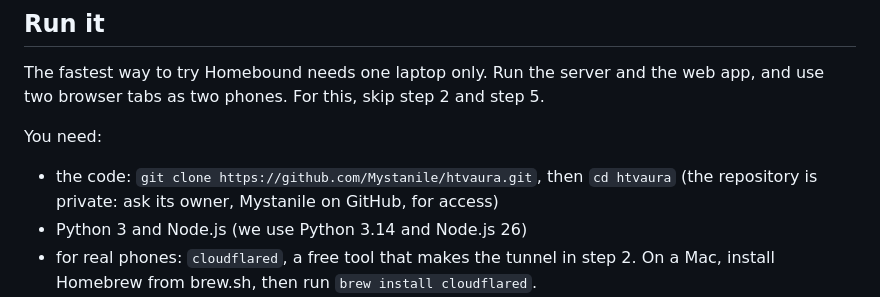
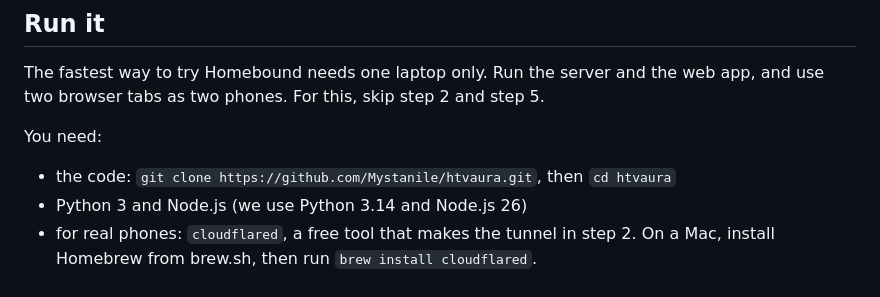
Before and after one commit to Mystanile/htvaura, a Markdown page: README.md, the part around the change. Rendered like a GitHub page.

Commit message:
README: the repository is public now

```diff
--- a/README.md
+++ b/README.md
@@ -108,7 +108,7 @@ The fastest way to try Homebound needs one laptop only. Run the server and the w
 
 You need:
 
-- the code: `git clone https://github.com/Mystanile/htvaura.git`, then `cd htvaura` (the repository is private: ask its owner, Mystanile on GitHub, for access)
+- the code: `git clone https://github.com/Mystanile/htvaura.git`, then `cd htvaura`
 - Python 3 and Node.js (we use Python 3.14 and Node.js 26)
 - for real phones: `cloudflared`, a free tool that makes the tunnel in step 2. On a Mac, install Homebrew from brew.sh, then run `brew install cloudflared`.
 - for the iPhone app: a Mac with Xcode, and an iPhone with a cable
```
